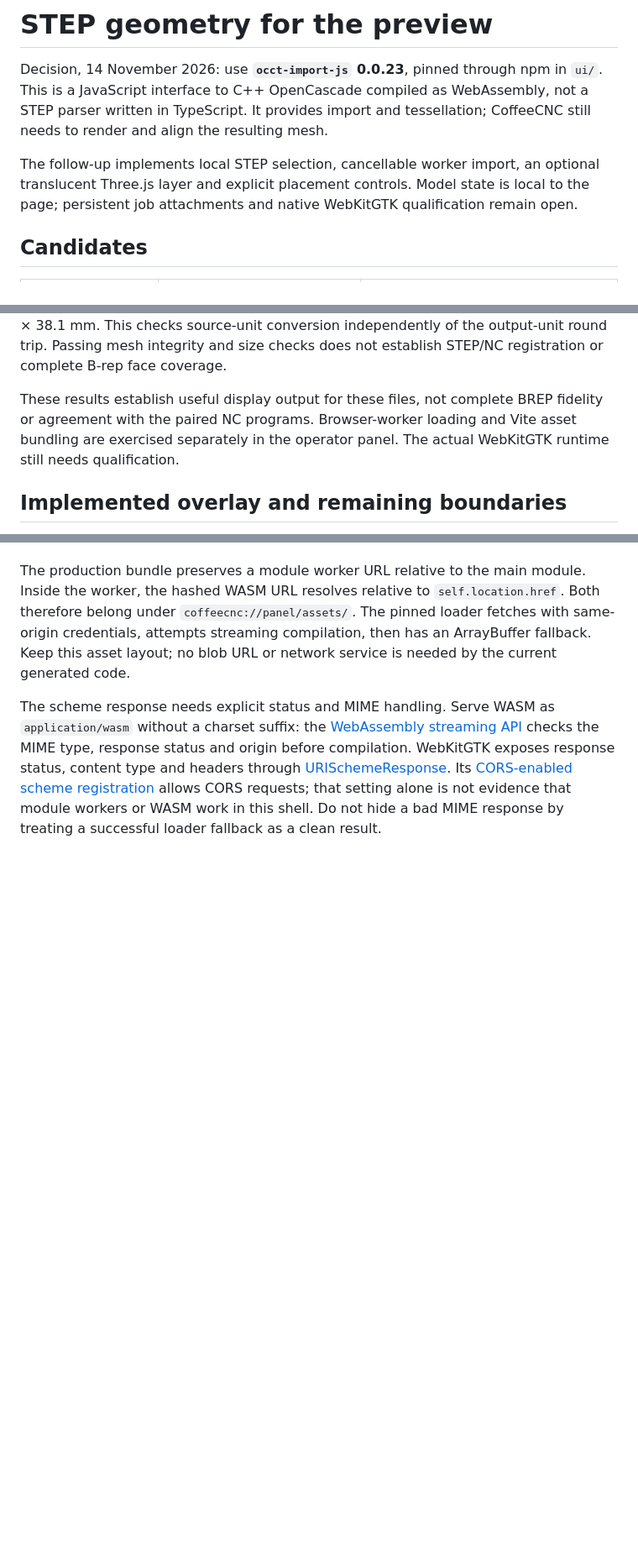
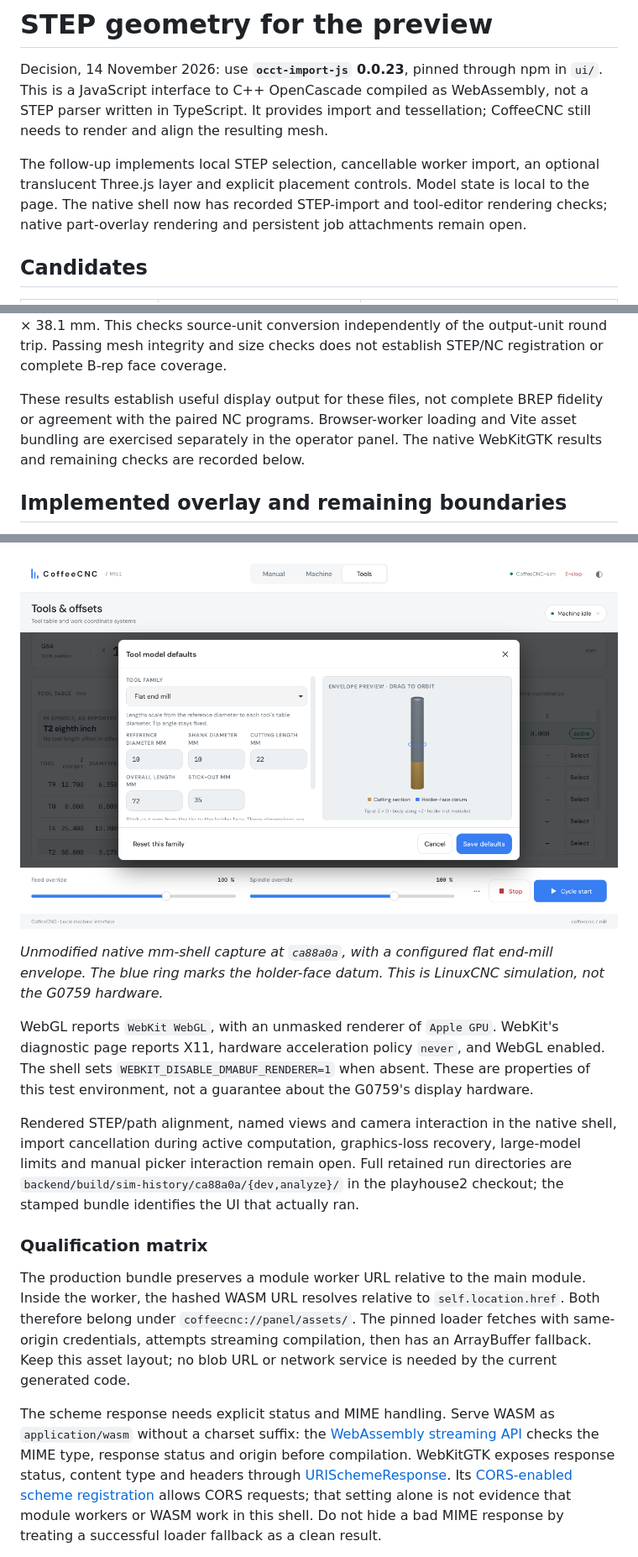
Before and after one commit to tinic/coffeecnc, a Markdown page: docs/research/step-preview.md, 3 parts joined by grey strips. Shown at 84% size. Rendered like a GitHub page; pictures changed too: ui/screenshots/native-tool-model-ca88a0a.png (added); blank space fills up the shorter version.

Commit message:
docs: record stamped native import and tool preview evidence

```diff
--- a/docs/research/step-preview.md
+++ b/docs/research/step-preview.md
@@ -2,7 +2,7 @@
 
 Decision, 14 November 2026: use **`occt-import-js` 0.0.23**, pinned through npm in `ui/`. This is a JavaScript interface to C++ OpenCascade compiled as WebAssembly, not a STEP parser written in TypeScript. It provides import and tessellation; CoffeeCNC still needs to render and align the resulting mesh.
 
-The follow-up implements local STEP selection, cancellable worker import, an optional translucent Three.js layer and explicit placement controls. Model state is local to the page; persistent job attachments and native WebKitGTK qualification remain open.
+The follow-up implements local STEP selection, cancellable worker import, an optional translucent Three.js layer and explicit placement controls. Model state is local to the page. The native shell now has recorded STEP-import and tool-editor rendering checks; native part-overlay rendering and persistent job attachments remain open.
 
 ## Candidates
 
@@ -45,7 +45,7 @@ All three initial imports passed. The script checks finite coordinates/normals,
 
 The expanded corpus check now discovers every STEP file in `samples/manifest.json`: **all 29 models passed** on 2026-11-14. It additionally compares three Camcraft models against the physical dimensions documented in the upstream fixture README. The centimetre-authored `ops_block.step` and `ops_2d.step` import at 100 × 70 × 20 mm and 140 × 100 × 20 mm; the inch-authored `lego_4x2_01.step` imports at 100.584 × 49.784 × 38.1 mm. This checks source-unit conversion independently of the output-unit round trip. Passing mesh integrity and size checks does not establish STEP/NC registration or complete B-rep face coverage.
 
-These results establish useful display output for these files, not complete BREP fidelity or agreement with the paired NC programs. Browser-worker loading and Vite asset bundling are exercised separately in the operator panel. The actual WebKitGTK runtime still needs qualification.
+These results establish useful display output for these files, not complete BREP fidelity or agreement with the paired NC programs. Browser-worker loading and Vite asset bundling are exercised separately in the operator panel. The native WebKitGTK results and remaining checks are recorded below.
 
 ## Implemented overlay and remaining boundaries
 
@@ -63,3 +84,12 @@ Prepared on 14 November 2026 against CoffeeCNC `275b779`. A read-only `pkg-confi
+![Native WebKitGTK tool-model editor in LinuxCNC simulation](../../ui/screenshots/native-tool-model-ca88a0a.png)
+
+*Unmodified native mm-shell capture at `ca88a0a`, with a configured flat end-mill envelope. The blue ring marks the holder-face datum. This is LinuxCNC simulation, not the G0759 hardware.*
+
+WebGL reports `WebKit WebGL`, with an unmasked renderer of `Apple GPU`. WebKit's diagnostic page reports X11, hardware acceleration policy `never`, and WebGL enabled. The shell sets `WEBKIT_DISABLE_DMABUF_RENDERER=1` when absent. These are properties of this test environment, not a guarantee about the G0759's display hardware.
+
+Rendered STEP/path alignment, named views and camera interaction in the native shell, import cancellation during active computation, graphics-loss recovery, large-model limits and manual picker interaction remain open. Full retained run directories are `backend/build/sim-history/ca88a0a/{dev,analyze}/` in the playhouse2 checkout; the stamped bundle identifies the UI that actually ran.
+
+### Qualification matrix
 
 The production bundle preserves a module worker URL relative to the main module. Inside the worker, the hashed WASM URL resolves relative to `self.location.href`. Both therefore belong under `coffeecnc://panel/assets/`. The pinned loader fetches with same-origin credentials, attempts streaming compilation, then has an ArrayBuffer fallback. Keep this asset layout; no blob URL or network service is needed by the current generated code.
 
```
Also changed, not shown: other parts of docs/research/step-preview.md (+23 -2 lines), 1 other file.
